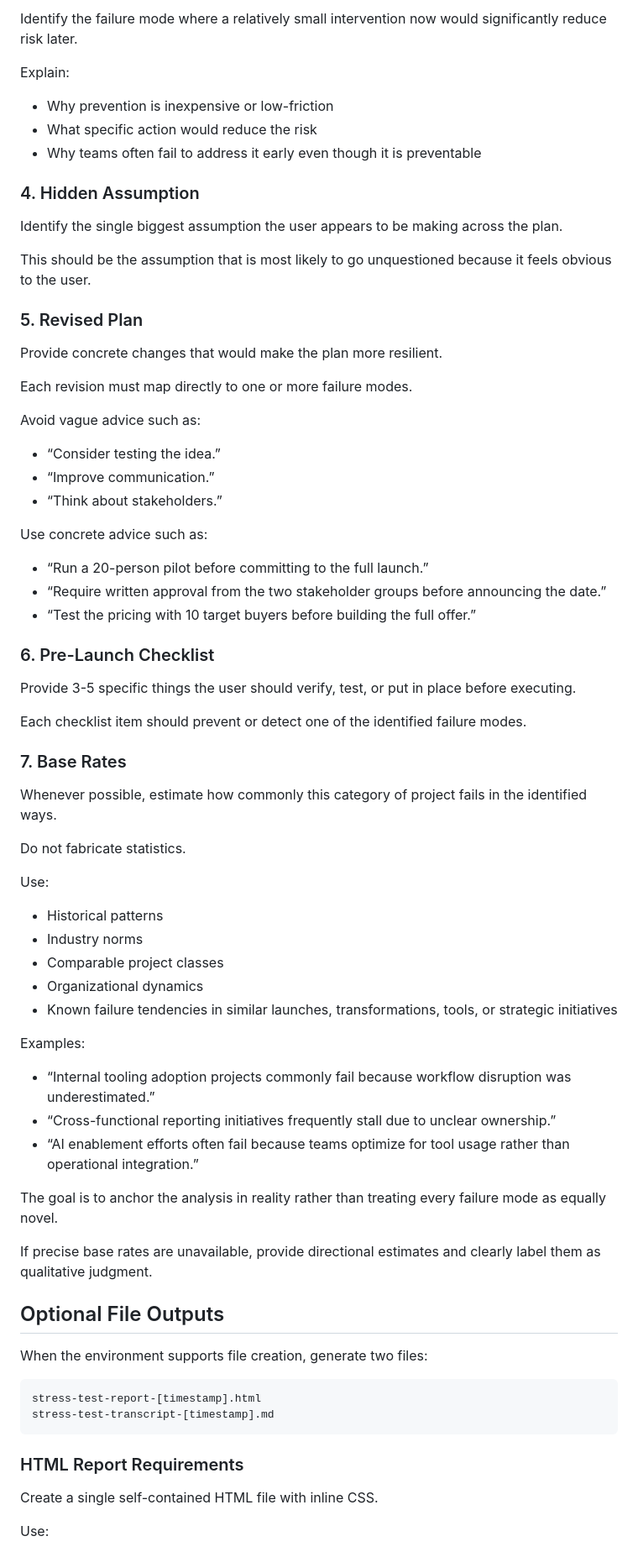
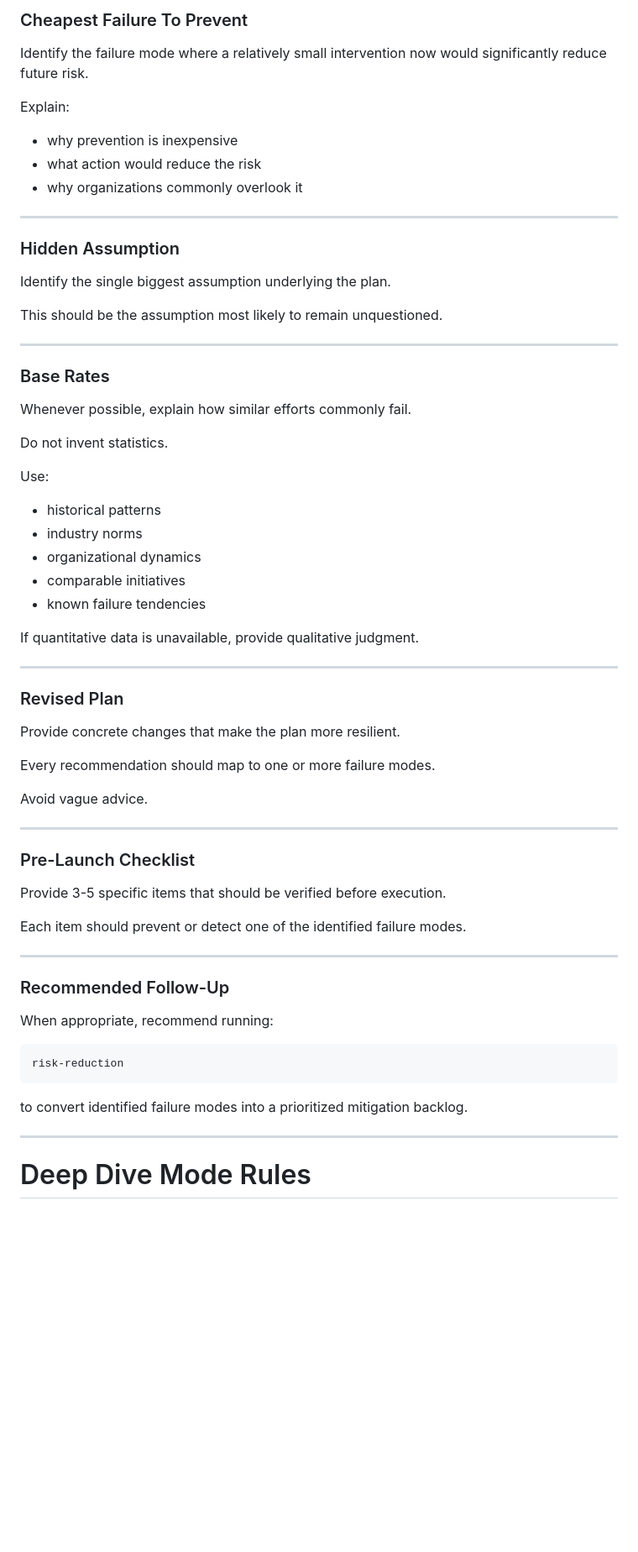
Before and after one commit to ahinek/stress-test-skill, a Markdown page: skills/stress-test/SKILL.md, the part around one of its changes. Shown at 84% size. Drawn GitHub-style; blank space fills up the shorter version.

````diff
--- a/skills/stress-test/SKILL.md
+++ b/skills/stress-test/SKILL.md
@@ -247,78 +330,71 @@ Explain:
 
-Identify the failure mode where a relatively small intervention now would significantly reduce risk later.
+### Cheapest Failure To Prevent
+
+Identify the failure mode where a relatively small intervention now would significantly reduce future risk.
 
 Explain:
 
-* Why prevention is inexpensive or low-friction
-* What specific action would reduce the risk
-* Why teams often fail to address it early even though it is preventable
+* why prevention is inexpensive
+* what action would reduce the risk
+* why organizations commonly overlook it
 
-### 4. Hidden Assumption
+---
 
-Identify the single biggest assumption the user appears to be making across the plan.
+### Hidden Assumption
 
-This should be the assumption that is most likely to go unquestioned because it feels obvious to the user.
+Identify the single biggest assumption underlying the plan.
 
-### 5. Revised Plan
+This should be the assumption most likely to remain unquestioned.
 
-Provide concrete changes that would make the plan more resilient.
+---
 
-Each revision must map directly to one or more failure modes.
+### Base Rates
 
-Avoid vague advice such as:
+Whenever possible, explain how similar efforts commonly fail.
 
-* “Consider testing the idea.”
-* “Improve communication.”
-* “Think about stakeholders.”
-
-Use concrete advice such as:
-
-* “Run a 20-person pilot before committing to the full launch.”
-* “Require written approval from the two stakeholder groups before announcing the date.”
-* “Test the pricing with 10 target buyers before building the full offer.”
-
-### 6. Pre-Launch Checklist
-
-Provide 3-5 specific things the user should verify, test, or put in place before executing.
-
-Each checklist item should prevent or detect one of the identified failure modes.
-
-### 7. Base Rates
-
-Whenever possible, estimate how commonly this category of project fails in the identified ways.
-
-Do not fabricate statistics.
+Do not invent statistics.
 
 Use:
 
-* Historical patterns
-* Industry norms
-* Comparable project classes
-* Organizational dynamics
-* Known failure tendencies in similar launches, transformations, tools, or strategic initiatives
+* historical patterns
+* industry norms
+* organizational dynamics
+* comparable initiatives
+* known failure tendencies
 
-Examples:
+If quantitative data is unavailable, provide qualitative judgment.
 
-* “Internal tooling adoption projects commonly fail because workflow disruption was underestimated.”
-* “Cross-functional reporting initiatives frequently stall due to unclear ownership.”
-* “AI enablement efforts often fail because teams optimize for tool usage rather than operational integration.”
+---
 
-The goal is to anchor the analysis in reality rather than treating every failure mode as equally novel.
+### Revised Plan
 
-If precise base rates are unavailable, provide directional estimates and clearly label them as qualitative judgment.
+Provide concrete changes that make the plan more resilient.
 
-## Optional File Outputs
+Every recommendation should map to one or more failure modes.
 
-When the environment supports file creation, generate two files:
+Avoid vague advice.
+
+---
+
+### Pre-Launch Checklist
+
+Provide 3-5 specific items that should be verified before execution.
+
+Each item should prevent or detect one of the identified failure modes.
+
+---
+
+### Recommended Follow-Up
+
+When appropriate, recommend running:
 
 ```text
-stress-test-report-[timestamp].html
-stress-test-transcript-[timestamp].md
+risk-reduction
 ```
 
-### HTML Report Requirements
+to convert identified failure modes into a prioritized mitigation backlog.
 
-Create a single self-contained HTML file with inline CSS.
+---
 
-Use:
+# Deep Dive Mode Rules
 
````
Also changed, not shown: other parts of skills/stress-test/SKILL.md (+300 -228 lines).
